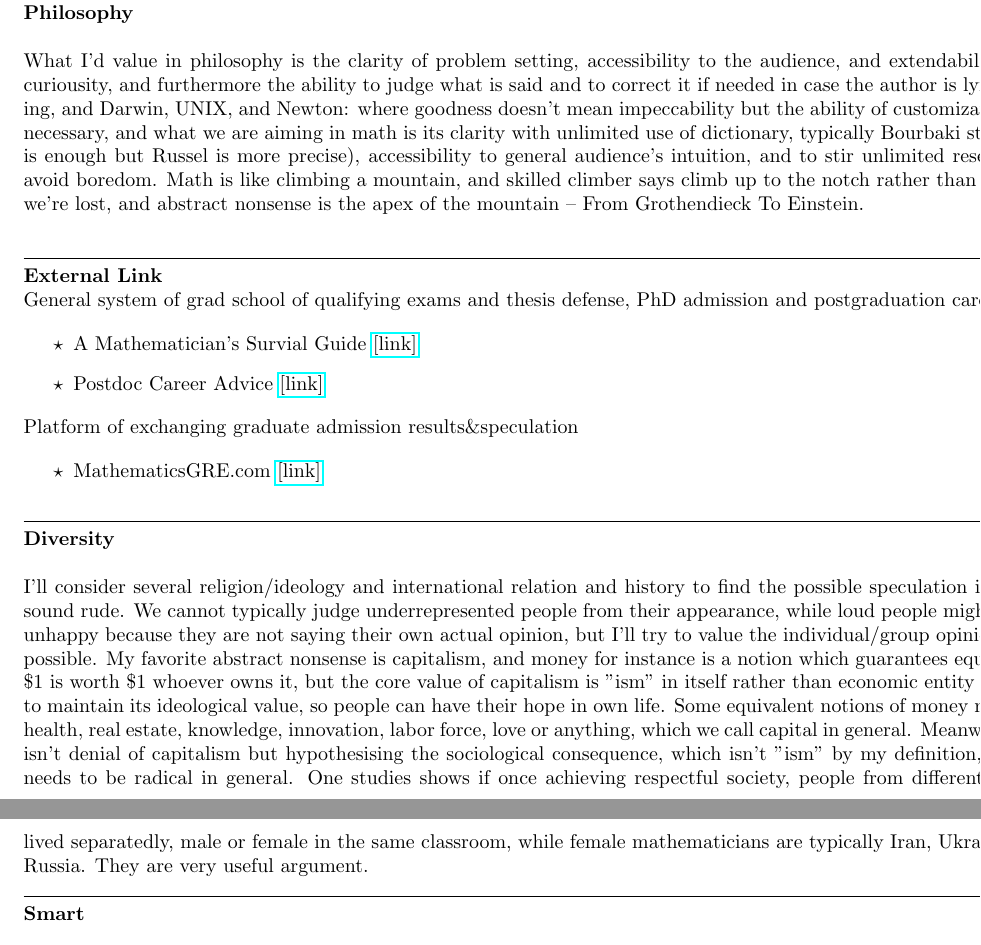
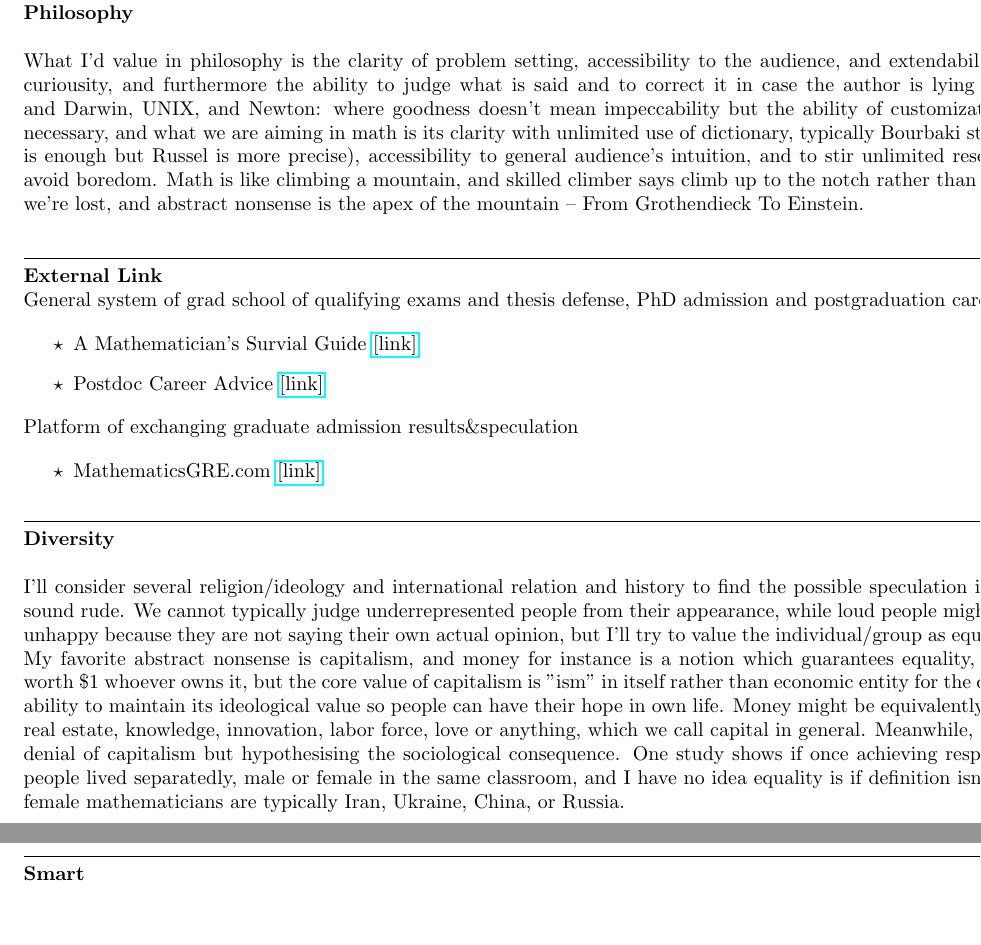
Before and after one commit to kojisunami/kojisunami.github.io, a LaTeX document (misc.tex): two parts of pages 1 and 2 of 2, joined at a grey line, cut so that both start at the same text, the shorter picture padded with empty space. Compiled offline with pdfLaTeX.

Commit message:
uploading

```diff
--- a/misc.tex
+++ b/misc.tex
@@ -37,7 +37,7 @@ or amount of work.
 
 \noindent
 What I'd value in philosophy is the clarity of problem setting, accessibility to the audience, and extendability by endless curiousity,
-and furthermore the ability to judge what is said and to correct it if needed in case the author is lying or mistaking,
+and furthermore the ability to judge what is said and to correct it in case the author is lying or mistaking,
 and Darwin, UNIX, and Newton: where goodness doesn't mean impeccability but the ability of customization whenever necessary,
 and what we are aiming in math is its clarity with unlimited use of dictionary,
 typically Bourbaki style (Bourbaki is enough but Russel is more precise),
@@ -83,16 +83,15 @@ Platform of exchanging graduate admission results\&speculation
 I'll consider several religion/ideology and international relation and history to find the possible speculation if that doesn't sound rude.
 We cannot typically judge underrepresented people from their appearance,
 while loud people might be typically unhappy because they are not saying their own actual opinion,
-but I'll try to value the individual/group opinion as equal as possible.
+but I'll try to value the individual/group as equal as possible.
 My favorite abstract nonsense is capitalism, and money for instance is a notion which guarantees equality,
 because \$1 is worth \$1 whoever owns it, but the core value of capitalism is "ism" in itself rather than economic entity
-for the ability to maintain its ideological value, so people can have their hope in own life.
-Some equivalent notions of money might be food, health, real estate, knowledge, innovation, labor force, love or anything,
+for the question is the ability to maintain its ideological value so people can have their hope in own life.
+Money might be equivalently food, health, real estate, knowledge, innovation, labor force, love or anything,
 which we call capital in general.
-Meanwhile, Marxism isn't denial of capitalism but hypothesising the sociological consequence,
-which isn't "ism" by my definition, and ideology needs to be radical in general.
-One studies shows if once achieving respectful society, people from different backgrounds lived separatedly,
-male or female in the same classroom, while female mathematicians are typically Iran, Ukraine, China, or Russia. They are very useful argument.
+Meanwhile, Marxism isn't denial of capitalism but hypothesising the sociological consequence.
+One study shows if once achieving respectful society, people lived separatedly, male or female in the same classroom,
+and I have no idea equality is if definition isn't clear, while female mathematicians are typically Iran, Ukraine, China, or Russia.
 
 
 
```
Also changed, not shown: 1 other file.
